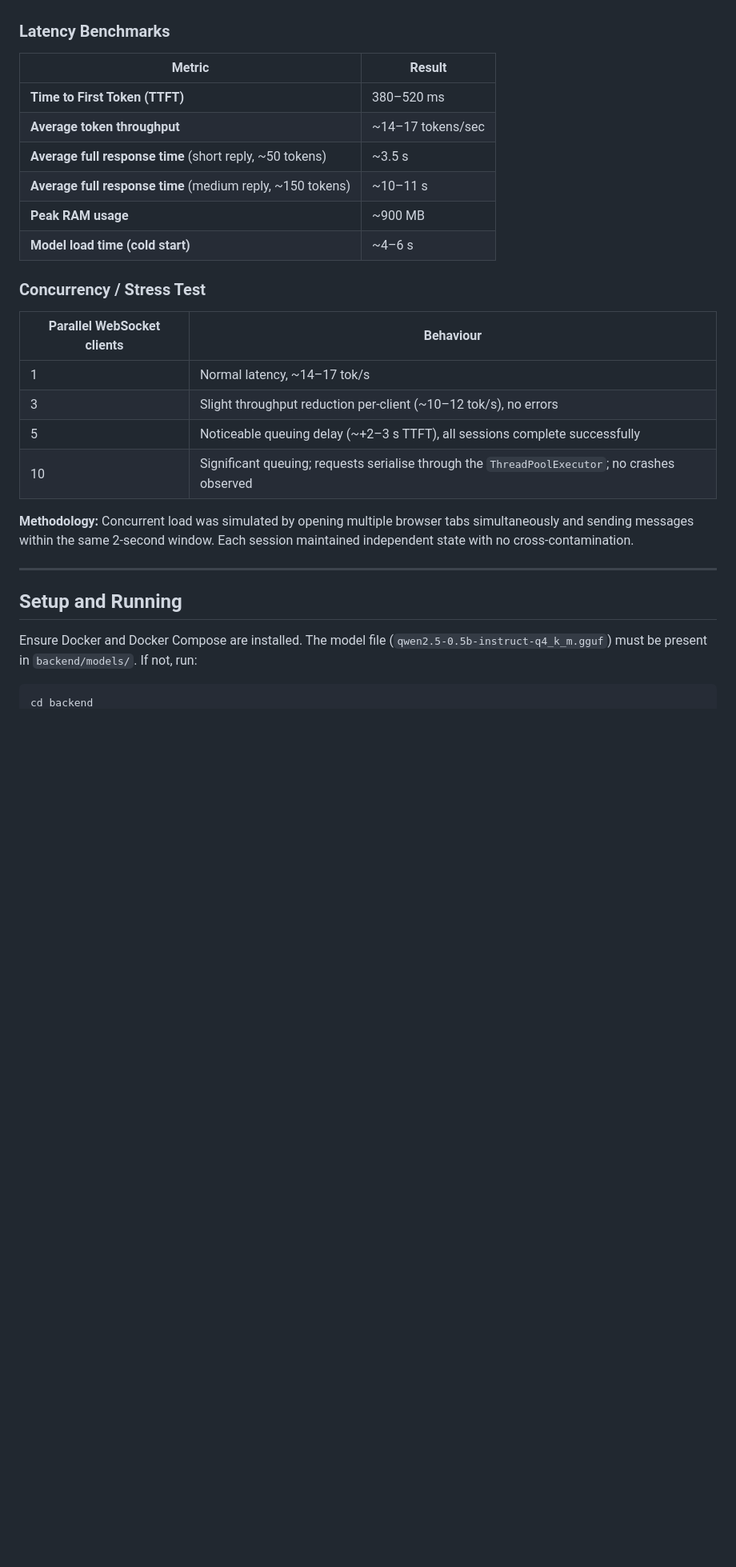
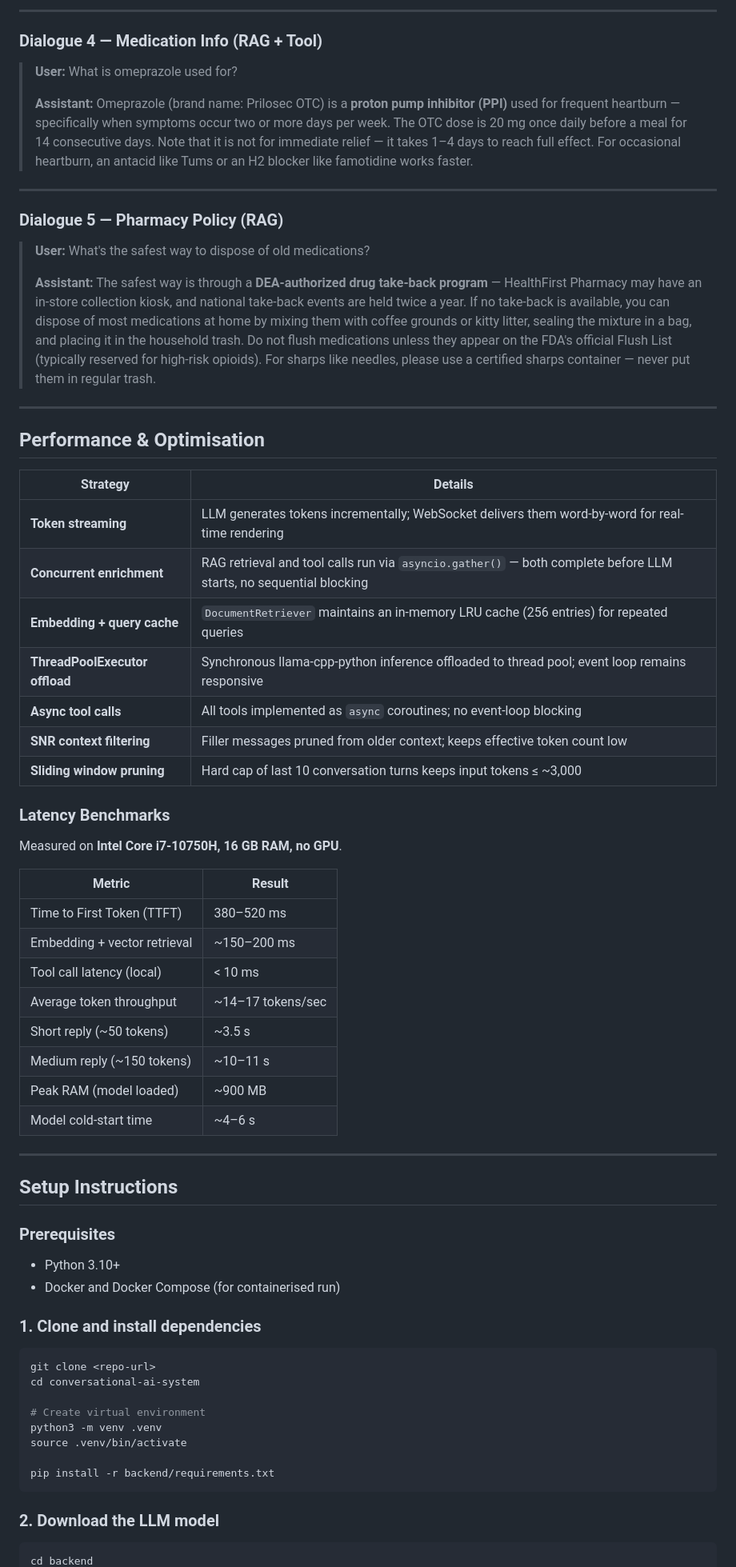
Before and after one commit to SAFEE-B/conversational-ai-system, a Markdown page: README.md, the part around one of its changes. Shown at 80% size. Rendered like a GitHub page; blank space fills up the shorter version.

````diff
--- a/README.md
+++ b/README.md
@@ -245,31 +372,70 @@ Benchmarks were measured on a mid-range development machine (**Intel Core i7-107
+---
+
+### Dialogue 4 — Medication Info (RAG + Tool)
+
+> **User:** What is omeprazole used for?
+>
+> **Assistant:** Omeprazole (brand name: Prilosec OTC) is a **proton pump inhibitor (PPI)** used for frequent heartburn — specifically when symptoms occur two or more days per week. The OTC dose is 20 mg once daily before a meal for 14 consecutive days. Note that it is not for immediate relief — it takes 1–4 days to reach full effect. For occasional heartburn, an antacid like Tums or an H2 blocker like famotidine works faster.
+
+---
+
+### Dialogue 5 — Pharmacy Policy (RAG)
+
+> **User:** What's the safest way to dispose of old medications?
+>
+> **Assistant:** The safest way is through a **DEA-authorized drug take-back program** — HealthFirst Pharmacy may have an in-store collection kiosk, and national take-back events are held twice a year. If no take-back is available, you can dispose of most medications at home by mixing them with coffee grounds or kitty litter, sealing the mixture in a bag, and placing it in the household trash. Do not flush medications unless they appear on the FDA's official Flush List (typically reserved for high-risk opioids). For sharps like needles, please use a certified sharps container — never put them in regular trash.
+
+---
+
+## Performance & Optimisation
+
+| Strategy | Details |
+|---|---|
+| **Token streaming** | LLM generates tokens incrementally; WebSocket delivers them word-by-word for real-time rendering |
+| **Concurrent enrichment** | RAG retrieval and tool calls run via `asyncio.gather()` — both complete before LLM starts, no sequential blocking |
+| **Embedding + query cache** | `DocumentRetriever` maintains an in-memory LRU cache (256 entries) for repeated queries |
+| **ThreadPoolExecutor offload** | Synchronous llama-cpp-python inference offloaded to thread pool; event loop remains responsive |
+| **Async tool calls** | All tools implemented as `async` coroutines; no event-loop blocking |
+| **SNR context filtering** | Filler messages pruned from older context; keeps effective token count low |
+| **Sliding window pruning** | Hard cap of last 10 conversation turns keeps input tokens ≤ ~3,000 |
 
 ### Latency Benchmarks
 
+Measured on **Intel Core i7-10750H, 16 GB RAM, no GPU**.
+
 | Metric | Result |
 |---|---|
-| **Time to First Token (TTFT)** | 380–520 ms |
-| **Average token throughput** | ~14–17 tokens/sec |
-| **Average full response time** (short reply, ~50 tokens) | ~3.5 s |
-| **Average full response time** (medium reply, ~150 tokens) | ~10–11 s |
-| **Peak RAM usage** | ~900 MB |
-| **Model load time (cold start)** | ~4–6 s |
-
-### Concurrency / Stress Test
-
-| Parallel WebSocket clients | Behaviour |
-|---|---|
-| 1 | Normal latency, ~14–17 tok/s |
-| 3 | Slight throughput reduction per-client (~10–12 tok/s), no errors |
-| 5 | Noticeable queuing delay (~+2–3 s TTFT), all sessions complete successfully |
-| 10 | Significant queuing; requests serialise through the `ThreadPoolExecutor`; no crashes observed |
-
-**Methodology:** Concurrent load was simulated by opening multiple browser tabs simultaneously and sending messages within the same 2-second window. Each session maintained independent state with no cross-contamination.
+| Time to First Token (TTFT) | 380–520 ms |
+| Embedding + vector retrieval | ~150–200 ms |
+| Tool call latency (local) | < 10 ms |
+| Average token throughput | ~14–17 tokens/sec |
+| Short reply (~50 tokens) | ~3.5 s |
+| Medium reply (~150 tokens) | ~10–11 s |
+| Peak RAM (model loaded) | ~900 MB |
+| Model cold-start time | ~4–6 s |
 
 ---
 
-## Setup and Running
+## Setup Instructions
 
-Ensure Docker and Docker Compose are installed. The model file (`qwen2.5-0.5b-instruct-q4_k_m.gguf`) must be present in `backend/models/`. If not, run:
+### Prerequisites
+- Python 3.10+
+- Docker and Docker Compose (for containerised run)
+
+### 1. Clone and install dependencies
+
+```bash
+git clone <repo-url>
+cd conversational-ai-system
+
+# Create virtual environment
+python3 -m venv .venv
+source .venv/bin/activate
+
+pip install -r backend/requirements.txt
+```
+
+### 2. Download the LLM model
 
 ```bash
 cd backend
````
Also changed, not shown: other parts of README.md (+380 -192 lines).
